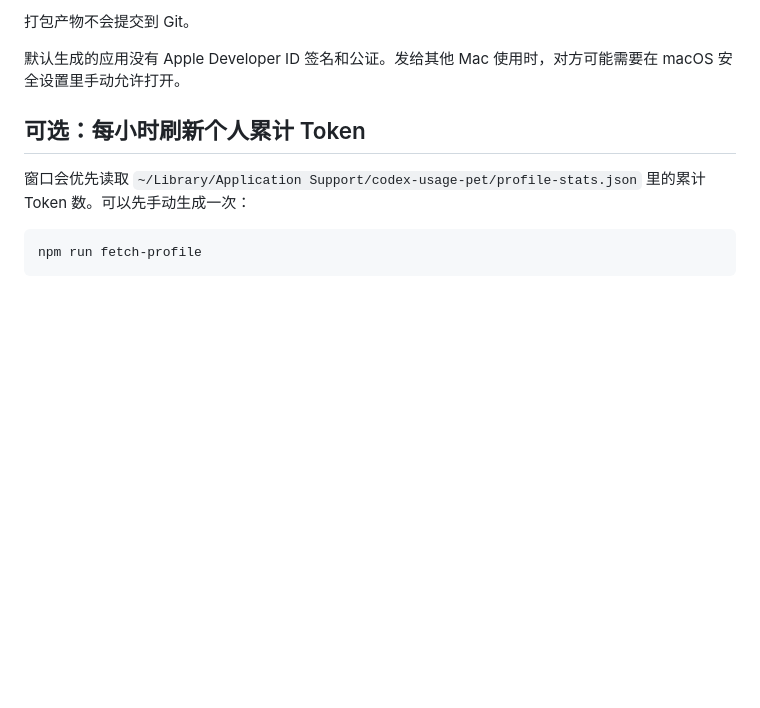
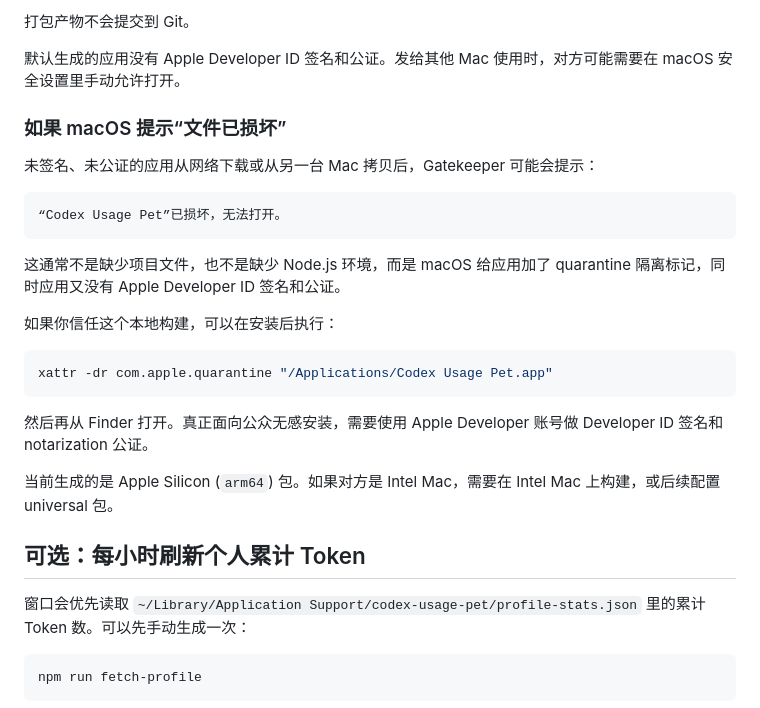
Before and after one commit to guo842400579-beep/codex-usage-pet, a Markdown page: README.zh-CN.md, the part around the change. Drawn GitHub-style; blank space fills up the shorter version.

Commit message:
Document macOS Gatekeeper install issue

````diff
--- a/README.zh-CN.md
+++ b/README.zh-CN.md
@@ -64,6 +64,26 @@ npm run dist:mac
 打包产物不会提交到 Git。
 
 默认生成的应用没有 Apple Developer ID 签名和公证。发给其他 Mac 使用时，对方可能需要在 macOS 安全设置里手动允许打开。
+
+### 如果 macOS 提示“文件已损坏”
+
+未签名、未公证的应用从网络下载或从另一台 Mac 拷贝后，Gatekeeper 可能会提示：
+
+```text
+“Codex Usage Pet”已损坏，无法打开。
+```
+
+这通常不是缺少项目文件，也不是缺少 Node.js 环境，而是 macOS 给应用加了 quarantine 隔离标记，同时应用又没有 Apple Developer ID 签名和公证。
+
+如果你信任这个本地构建，可以在安装后执行：
+
+```bash
+xattr -dr com.apple.quarantine "/Applications/Codex Usage Pet.app"
+```
+
+然后再从 Finder 打开。真正面向公众无感安装，需要使用 Apple Developer 账号做 Developer ID 签名和 notarization 公证。
+
+当前生成的是 Apple Silicon (`arm64`) 包。如果对方是 Intel Mac，需要在 Intel Mac 上构建，或后续配置 universal 包。
 
 ## 可选：每小时刷新个人累计 Token
 
````
Also changed, not shown: README.md (+20 -0 lines).
